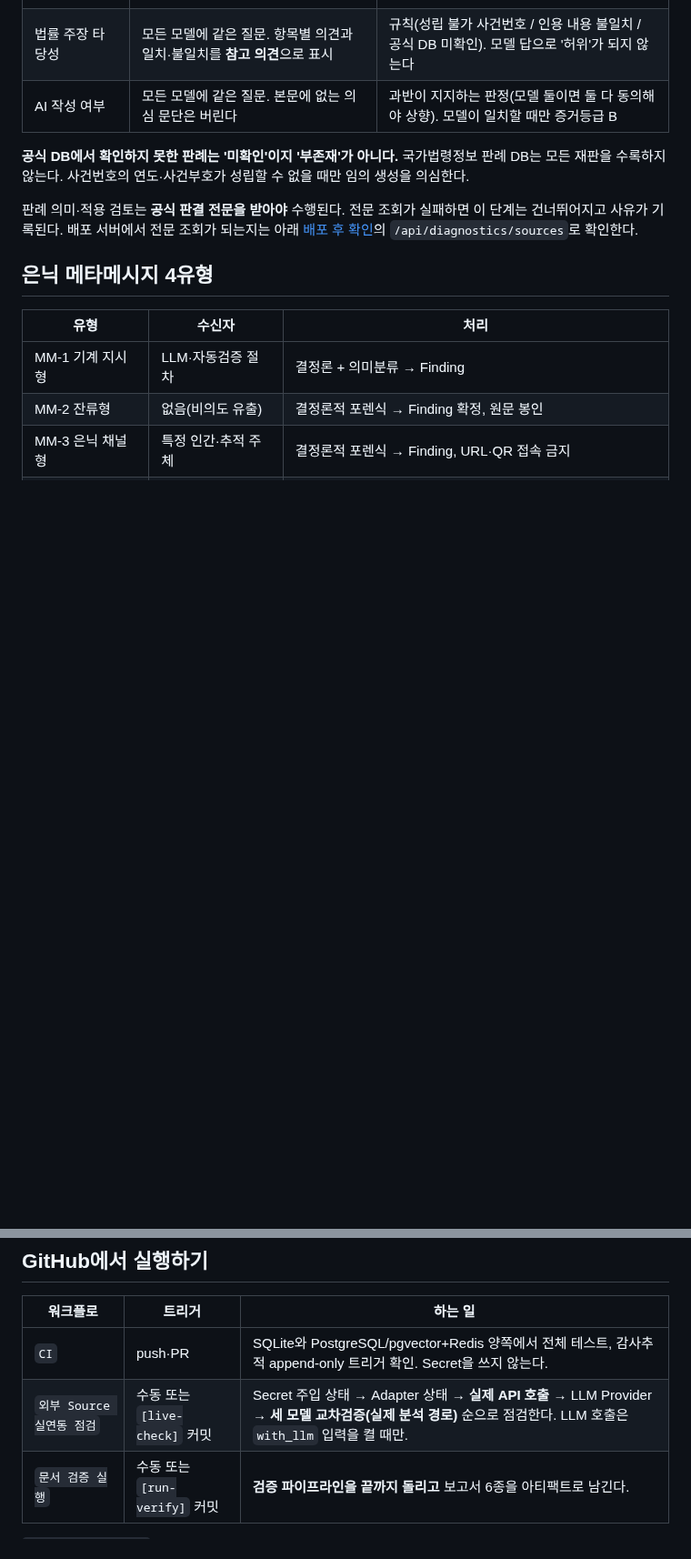
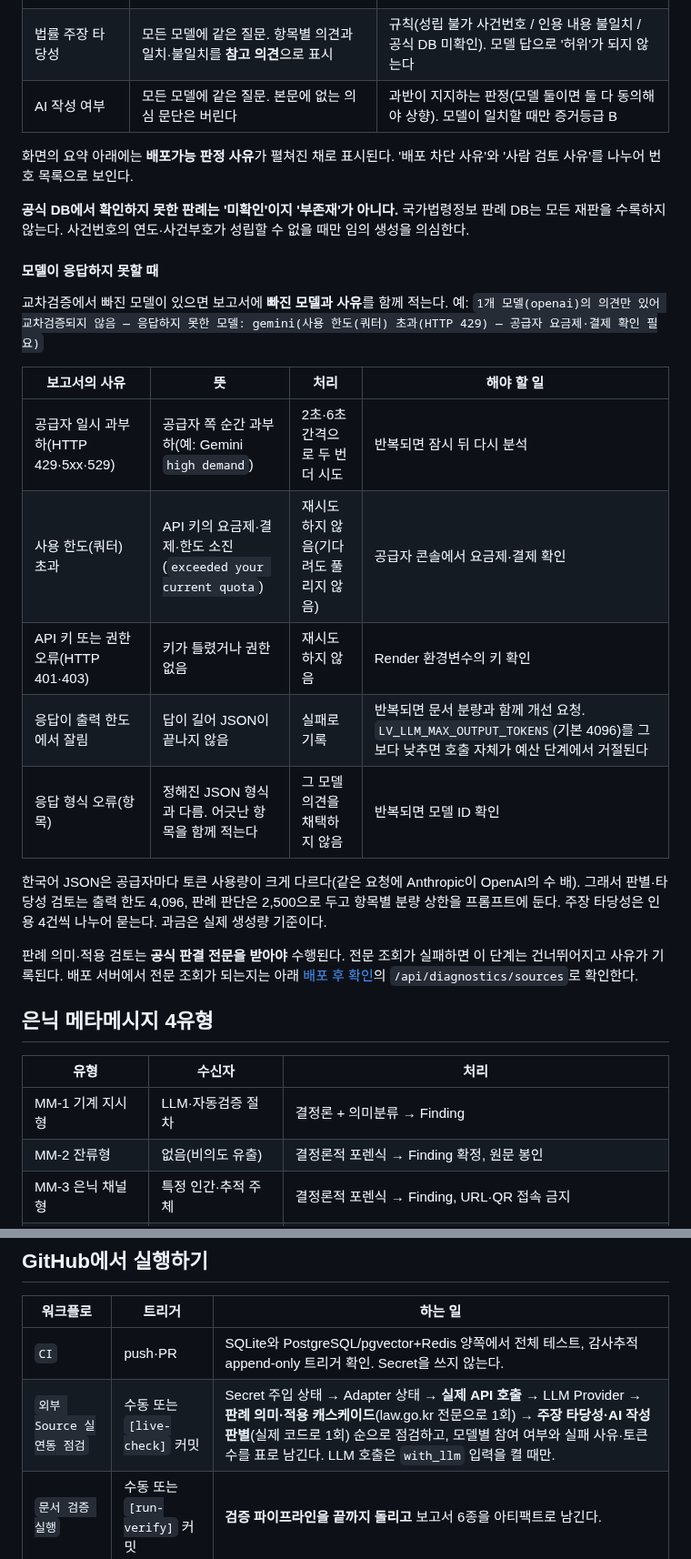
Before and after one commit to stevelee0119/verify_ACAS_LAW, a Markdown page: README.md, 2 parts joined by grey strips. Shown at 91% size. Rendered like a GitHub page; blank space fills up the shorter version.

Commit message:
docs: 모델 불참 사유와 처리 방식, 실연동 점검 범위를 README에 반영한다
- 보고서에 적히는 불참 사유(일시 과부하·쿼터 초과·키 오류·응답 잘림·형식 오류)의
  뜻, 시스템 처리(재시도 여부), 사용자가 할 일.
- 출력 한도와 분량 상한, 인용 4건씩 나누어 묻는 방식.
- 실연동 점검: 판례 캐스케이드와 주장 타당성·AI 작성 판별을 실제 코드로 1회씩.
- 배포가능 판정 사유를 펼친 채로 보이는 화면.

Co-Authored-By: Claude Opus 5.5 <noreply@anthropic.com>
Claude-Session: https://claude.ai/code/session_01FgkX5vzZXFFLNfFMiv9jdA

```diff
--- a/README.md
+++ b/README.md
@@ -150,8 +150,28 @@ LLM을 쓰는 세 곳 모두 사용 가능한 모델(OpenAI·Anthropic·Gemini)
 | 법률 주장 타당성 | 모든 모델에 같은 질문. 항목별 의견과 일치·불일치를 **참고 의견**으로 표시 | 규칙(성립 불가 사건번호 / 인용 내용 불일치 / 공식 DB 미확인). 모델 답으로 '허위'가 되지 않는다 |
 | AI 작성 여부 | 모든 모델에 같은 질문. 본문에 없는 의심 문단은 버린다 | 과반이 지지하는 판정(모델 둘이면 둘 다 동의해야 상향). 모델이 일치할 때만 증거등급 B |
 
+화면의 요약 아래에는 **배포가능 판정 사유**가 펼쳐진 채로 표시된다. '배포 차단 사유'와
+'사람 검토 사유'를 나누어 번호 목록으로 보인다.
+
 **공식 DB에서 확인하지 못한 판례는 '미확인'이지 '부존재'가 아니다.** 국가법령정보 판례 DB는
 모든 재판을 수록하지 않는다. 사건번호의 연도·사건부호가 성립할 수 없을 때만 임의 생성을 의심한다.
+
+#### 모델이 응답하지 못할 때
+
+교차검증에서 빠진 모델이 있으면 보고서에 **빠진 모델과 사유**를 함께 적는다.
+예: `1개 모델(openai)의 의견만 있어 교차검증되지 않음 — 응답하지 못한 모델: gemini(사용 한도(쿼터) 초과(HTTP 429) — 공급자 요금제·결제 확인 필요)`
+
+| 보고서의 사유 | 뜻 | 처리 | 해야 할 일 |
+|---|---|---|---|
+| 공급자 일시 과부하(HTTP 429·5xx·529) | 공급자 쪽 순간 과부하(예: Gemini `high demand`) | 2초·6초 간격으로 두 번 더 시도 | 반복되면 잠시 뒤 다시 분석 |
+| 사용 한도(쿼터) 초과 | API 키의 요금제·결제·한도 소진(`exceeded your current quota`) | 재시도하지 않음(기다려도 풀리지 않음) | 공급자 콘솔에서 요금제·결제 확인 |
+| API 키 또는 권한 오류(HTTP 401·403) | 키가 틀렸거나 권한 없음 | 재시도하지 않음 | Render 환경변수의 키 확인 |
+| 응답이 출력 한도에서 잘림 | 답이 길어 JSON이 끝나지 않음 | 실패로 기록 | 반복되면 문서 분량과 함께 개선 요청. `LV_LLM_MAX_OUTPUT_TOKENS`(기본 4096)를 그보다 낮추면 호출 자체가 예산 단계에서 거절된다 |
+| 응답 형식 오류(항목) | 정해진 JSON 형식과 다름. 어긋난 항목을 함께 적는다 | 그 모델 의견을 채택하지 않음 | 반복되면 모델 ID 확인 |
+
+한국어 JSON은 공급자마다 토큰 사용량이 크게 다르다(같은 요청에 Anthropic이 OpenAI의 수 배).
+그래서 판별·타당성 검토는 출력 한도 4,096, 판례 판단은 2,500으로 두고 항목별 분량 상한을
+프롬프트에 둔다. 주장 타당성은 인용 4건씩 나누어 묻는다. 과금은 실제 생성량 기준이다.
 
 판례 의미·적용 검토는 **공식 판결 전문을 받아야** 수행된다. 전문 조회가 실패하면 이 단계는
 건너뛰어지고 사유가 기록된다. 배포 서버에서 전문 조회가 되는지는 아래
@@ -184,7 +204,7 @@ MM-2·MM-3 원문은 봉인 상태로 저장된다. 열람은 사용자의 명
 | 워크플로 | 트리거 | 하는 일 |
 |---|---|---|
 | `CI` | push·PR | SQLite와 PostgreSQL/pgvector+Redis 양쪽에서 전체 테스트, 감사추적 append-only 트리거 확인. Secret을 쓰지 않는다. |
-| `외부 Source 실연동 점검` | 수동 또는 `[live-check]` 커밋 | Secret 주입 상태 → Adapter 상태 → **실제 API 호출** → LLM Provider → **세 모델 교차검증(실제 분석 경로)** 순으로 점검한다. LLM 호출은 `with_llm` 입력을 켤 때만. |
+| `외부 Source 실연동 점검` | 수동 또는 `[live-check]` 커밋 | Secret 주입 상태 → Adapter 상태 → **실제 API 호출** → LLM Provider → **판례 의미·적용 캐스케이드**(law.go.kr 전문으로 1회) → **주장 타당성·AI 작성 판별**(실제 코드로 1회) 순으로 점검하고, 모델별 참여 여부와 실패 사유·토큰 수를 표로 남긴다. LLM 호출은 `with_llm` 입력을 켤 때만. |
 | `문서 검증 실행` | 수동 또는 `[run-verify]` 커밋 | **검증 파이프라인을 끝까지 돌리고** 보고서 6종을 아티팩트로 남긴다. |
 
 `workflow_dispatch` 버튼은 워크플로 파일이 **기본 브랜치에 있어야** Actions 탭에 나타난다.
```
Also changed, not shown: other parts of README.md (+1 -1 lines).
